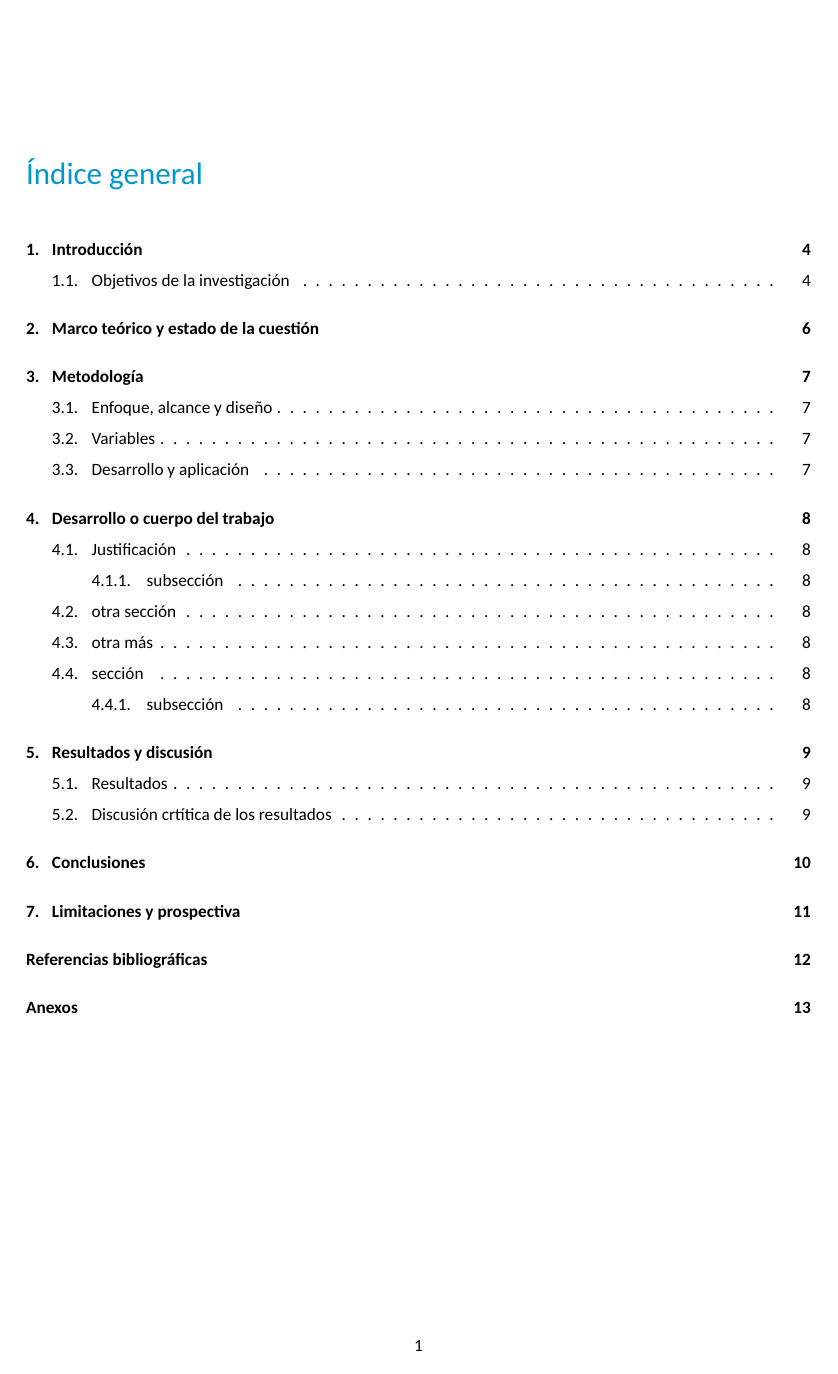
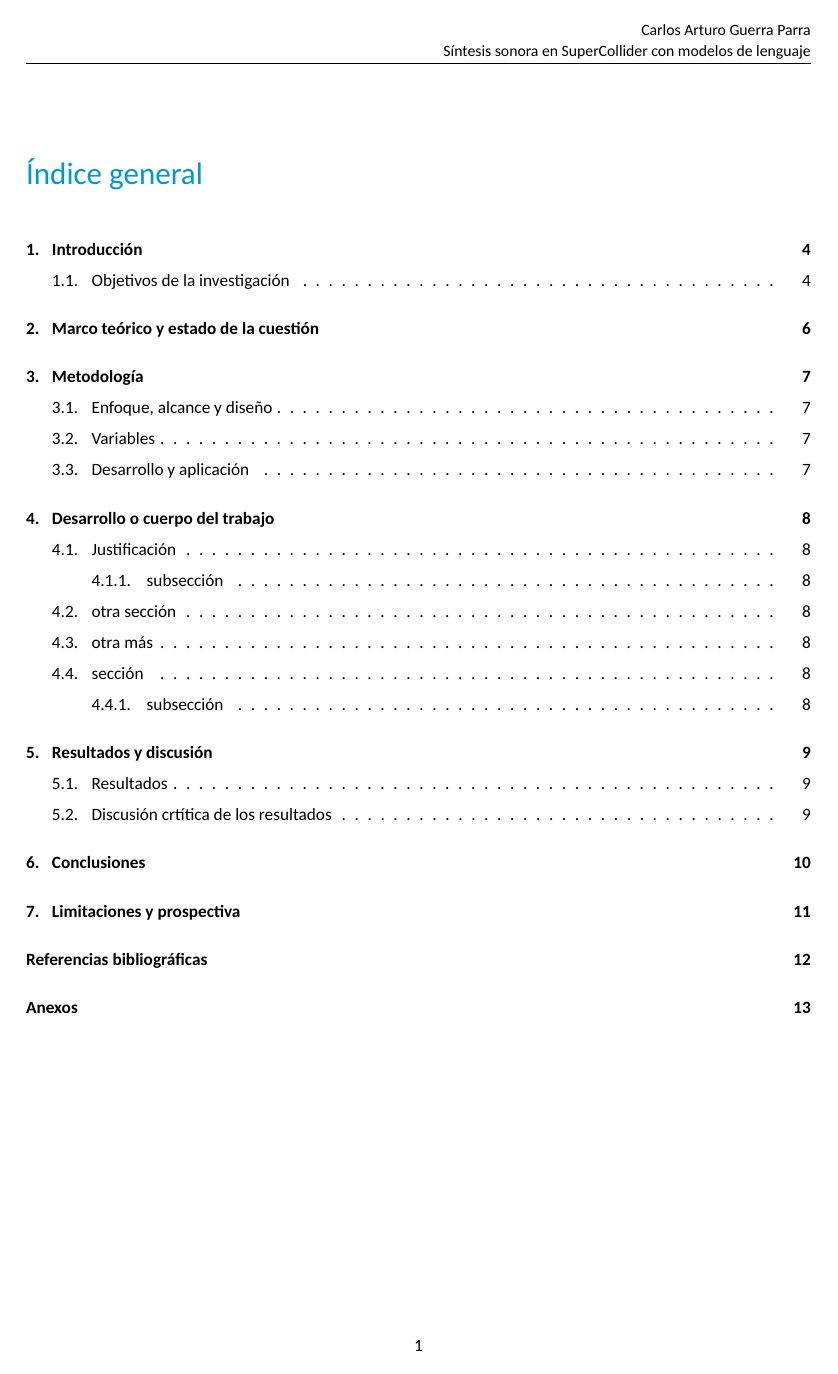
Before and after one commit to mesjetiu/LLM_AI_Muse, a LaTeX document (TFM/LaTeX/main.tex): page 2 of 14. Compiled offline with XeLaTeX; a missing font is replaced by an installed copy or a similar font.

Commit message:
encabezado en todas las páginas excepto portada

```diff
--- a/TFM/LaTeX/main.tex
+++ b/TFM/LaTeX/main.tex
@@ -24,6 +24,7 @@
 \usepackage{fancyhdr}
 \usepackage{titlesec}
 \usepackage{graphicx}
+\usepackage{etoolbox} % Añadido para el ajuste del comando \chapter
 
 % ------------------- Configuraciones de Fuente -------------------
 \setmainfont[Path=/usr/share/fonts/TTF/,
@@ -47,8 +48,17 @@
 \fancyfoot[C]{\thepage}
 \bibliographystyle{apacite}
 
+\fancypagestyle{plain}{
+  \fancyhf{}
+  \fancyhead[R]{\textlight{\small \autor \\ \titulo}}
+  \fancyfoot[C]{\thepage}
+  \renewcommand{\headrulewidth}{0.4pt}
+  \renewcommand{\footrulewidth}{0pt}
+}
+
+\patchcmd{\chapter}{\thispagestyle{plain}}{\pagestyle{fancy}\thispagestyle{fancy}}{}{}
+
 % Formateo de títulos
-
 \setstretch{1.5}
 
 % Título de primer nivel (Título 1)
```
Also changed, not shown: TFM/LaTeX/main.tex (1 more changed lines).
